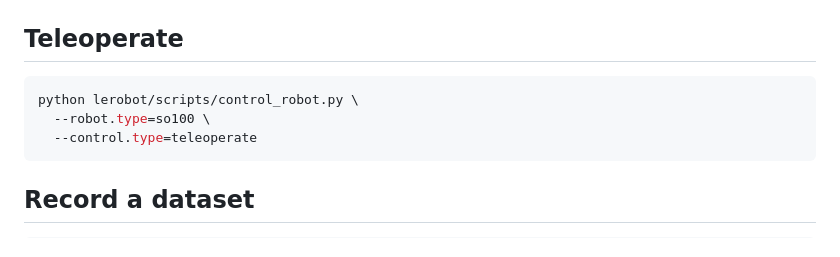
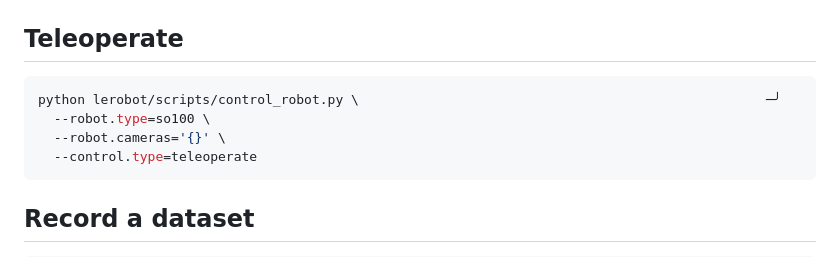
Before and after one commit to charleszyong/lerobot-gr00t, a Markdown page: README.md, the part around the change. Drawn GitHub-style.

Commit message:
Update teleoperate command

````diff
--- a/README.md
+++ b/README.md
@@ -7,8 +7,9 @@ sudo chmod 666 /dev/ttyACM{0,1}
 ## Teleoperate
 
 ```shell
-python lerobot/scripts/control_robot.py \
+python lerobot/scripts/control_robot.py \                                                    ─╯
   --robot.type=so100 \
+  --robot.cameras='{}' \
   --control.type=teleoperate
 ```
 
````
